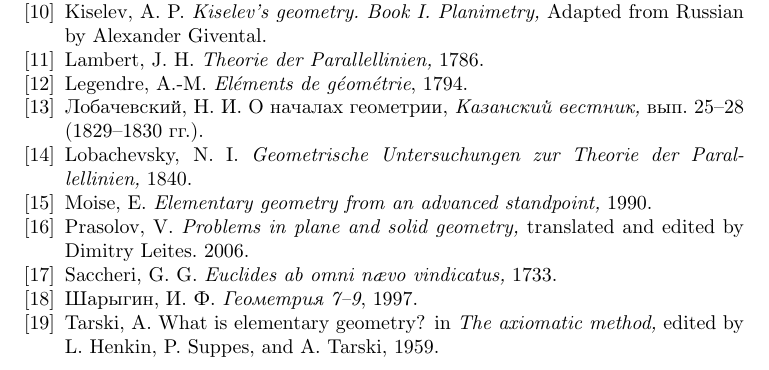
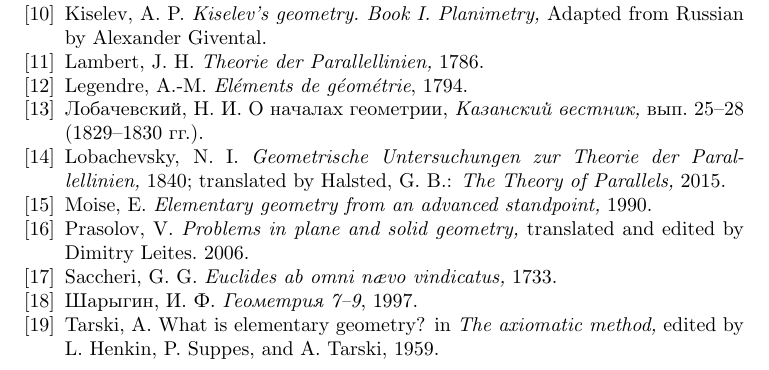
Before and after one commit to anton-petrunin/birkhoff, a LaTeX book (all-lectures.tex, which reads bibl.tex): part of page 200 of 200, cut so that both start at the same text. Compiled offline with pdfLaTeX.

Commit message:
+Halsted,~G.~B., The Theory of Parallels, 2015.

```diff
--- a/bibl.tex
+++ b/bibl.tex
@@ -63,9 +63,10 @@ Legendre, A.-M.
 
 \bibitem{lobachevsky-1840}
 Lobachevsky, N. I.
-\textit{Geometrische Untersuchungen zur Theorie der Parallellinien,}
+\textit{Geometrische Untersuchungen zur Theorie der Parallellinien,} 1840;
+translated by Halsted,~G.~B.: \textit{The Theory of Parallels,} 2015.
 %Berlin: F. Fincke,
-1840.
+
 
 
 \bibitem{moise}
```
